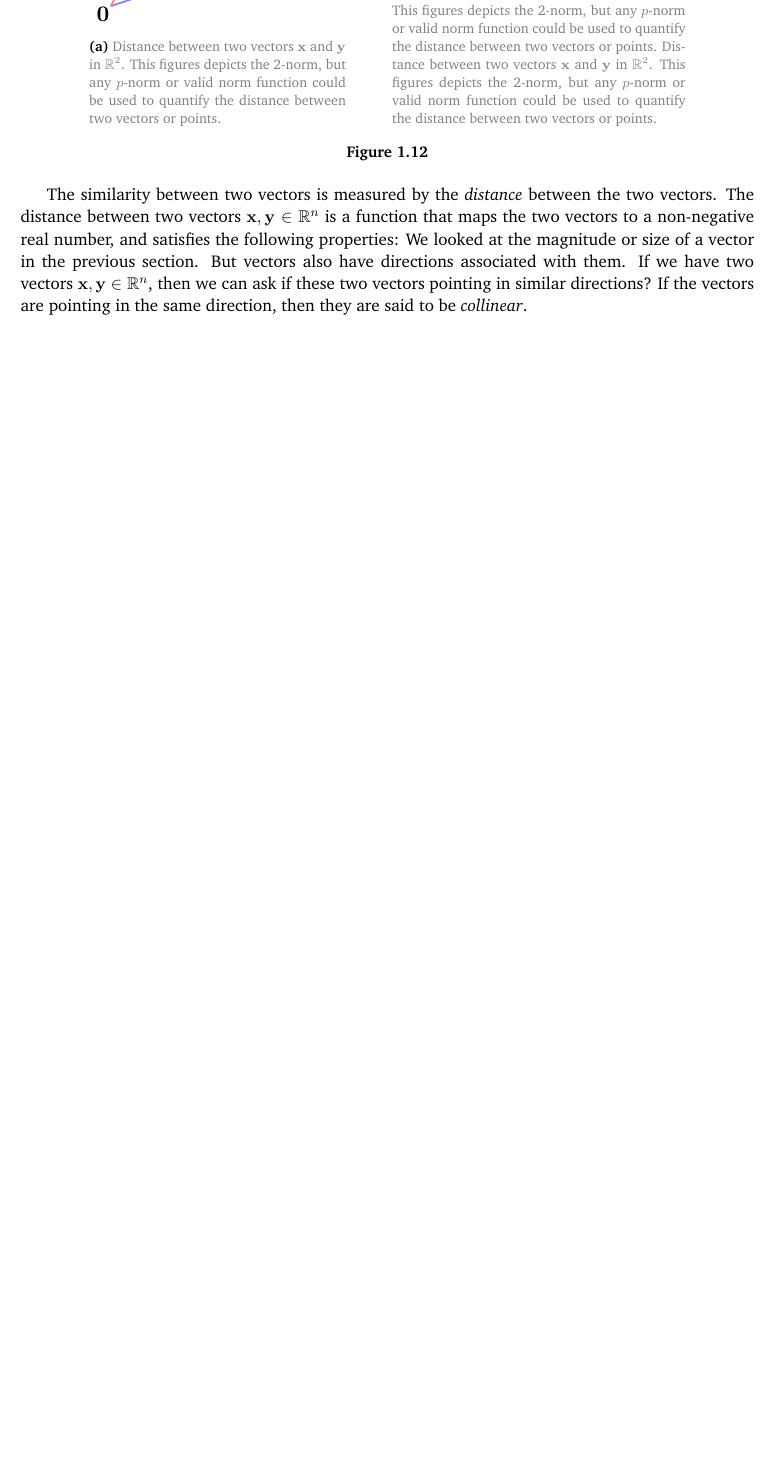
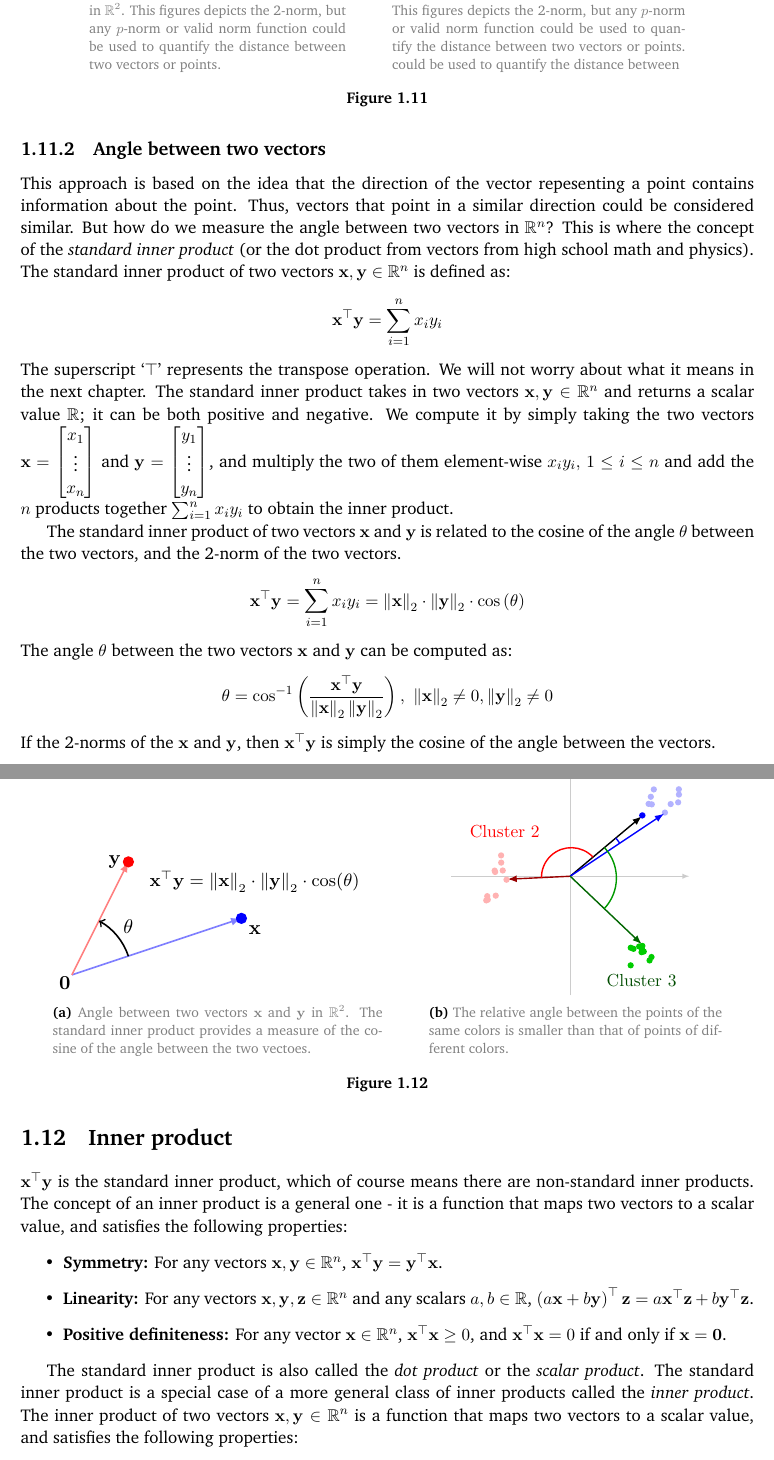
Before and after one commit to siva82kb/aladanotes, a LaTeX thesis (aladanotes.tex, which reads chapter/vectors.tex): part of page 21 of 28 before the commit and two parts of pages 21 and 22 of 28 after it, the two joined at a grey line, cut so that both start at the same text, the shorter picture padded with empty space. Compiled offline with pdfLaTeX.

Commit message:
Added section on measuring similarity between vectors.

```diff
--- a/chapter/vectors.tex
+++ b/chapter/vectors.tex
@@ -503,14 +496,53 @@ We could use any of the $p$ norms to compute this or come-up with a new norm dep
     \begin{subfigure}[b]{0.4\textwidth}
         \centering
         \includegraphics[width=0.85\linewidth]{figure/chapter01/cluster-dist.pdf}
-        \caption{Distance between two vectors $\mf{x}$ and $\mf{y}$ in $\mb{R}^2$. This figures depicts the 2-norm, but any $p$-norm or valid norm function could be used to quantify the distance between two vectors or points. Distance between two vectors $\mf{x}$ and $\mf{y}$ in $\mb{R}^2$. This figures depicts the 2-norm, but any $p$-norm or valid norm function could be used to quantify the distance between two vectors or points.}
-        \label{fig:dist2}
+        \caption{Distance between two vectors $\mf{x}$ and $\mf{y}$ in $\mb{R}^2$. This figures depicts the 2-norm, but any $p$-norm or valid norm function could be used to quantify the distance between two vectors or points.  could be used to quantify the distance between}
+        \label{fig:dist-clusters}
     \end{subfigure}
     \caption{}
 \end{figure}
 
-The similarity between two vectors is measured by the \textit{distance} between the two vectors. The distance between two vectors $\mf{x}, \mf{y} \in \mb{R}^n$ is a function that maps the two vectors to a non-negative real number, and satisfies the following properties:
-We looked at the magnitude or size of a vector in the previous section. But vectors also have directions associated with them. If we have two vectors $\mf{x}, \mf{y} \in \mb{R}^n$, then we can ask if these two vectors pointing in similar directions? If the vectors are pointing in the same direction, then they are said to be \textit{collinear}.
+\subsection{Angle between two vectors}
+This approach is based on the idea that the direction of the vector repesenting a point contains information about the point. Thus, vectors that point in a similar direction could be considered similar. But how do we measure the angle between two vectors in $\mb{R}^n$? This is where the concept of the \textit{standard inner product} (or the dot product from vectors from high school math and physics). The standard inner product of two vectors $\mf{x}, \mf{y} \in \mb{R}^n$ is defined as:
+\[ \mf{x}^\top\mf{y} = \sum_{i=1}^{n} x_i y_i \]
+The superscript `$\top$' represents the transpose operation. We will not worry about what it means in the next chapter. The standard inner product takes in two vectors $\mf{x}, \mf{y} \in \mb{R}^n$ and returns a scalar value $\mb{R}$; it can be both positive and negative. We compute it by simply taking the two vectors $\mf{x} = \bmxc x_1 \\ \vdots \\ x_n \emx$ and $\mf{y} = \bmxc y_1 \\ \vdots \\ y_n \emx$, and multiply the two of them element-wise $x_i y_i, \, 1 \leq i \leq n$ and add the $n$ products together $\sum_{i=1}^n x_i y_i$ to obtain the inner product.
+
+\begin{figure}[h]
+    \centering
+    \begin{subfigure}[b]{0.45\textwidth}
+        \includegraphics[width=0.95\linewidth]{figure/chapter01/angle-demo.pdf}
+        \caption{Angle between two vectors $\mf{x}$ and $\mf{y}$ in $\mb{R}^2$. The standard inner product provides a measure of the cosine of the angle between the two vectoes.}
+        \label{fig:angle1}
+    \end{subfigure}
+    \hspace{0.05\textwidth}
+    \begin{subfigure}[b]{0.4\textwidth}
+        \centering
+        \includegraphics[width=0.85\linewidth]{figure/chapter01/cluster-angle.pdf}
+        \caption{The relative angle between the points of the same colors is smaller than that of points of different colors.}
+        \label{fig:angle-clusters}
+    \end{subfigure}
+    \caption{}
+\end{figure}
+
+The standard inner product of two vectors $\mf{x}$ and $\mf{y}$ is related to the cosine of the angle $\theta$ between the two vectors, and the 2-norm of the two vectors.
+\[ \mf{x}^\top\mf{y} = \sum_{i=1}^n x_i y_i = \lV \mf{x} \rV_2 \cdot \lV \mf{y} \rV_2 \cdot \cos\pp{\theta} \]
+The angle $\theta$ between the two vectors $\mf{x}$ and $\mf{y}$ can be computed as:
+\[ \theta = \cos^{-1}\pp{\frac{\mf{x}^\top \mf{y}}{\lV \mf{x} \rV_2 \lV \mf{y} \rV_2}}, \,\, \lV \mf{x} \rV_2 \neq 0, \lV \mf{y} \rV_2 \neq 0 \]
+If the 2-norms of the $\mf{x}$ and $\mf{y}$, then $\mf{x}^\top\mf{y}$ is simply the cosine of the angle between the vectors.
+
+\section{Inner product}
+$\mf{x}^\top\mf{y}$ is the standard inner product, which of course means there are non-standard inner products. The concept of an inner product is a general one - it is a function that maps two vectors to a scalar value, and satisfies the following properties:
+\begin{itemize}
+    \item \textbf{Symmetry:} For any vectors $\mf{x}, \mf{y} \in \mb{R}^n$, $\mf{x}^\top\mf{y} = \mf{y}^\top\mf{x}$.
+    \item \textbf{Linearity:} For any vectors $\mf{x}, \mf{y}, \mf{z} \in \mb{R}^n$ and any scalars $a, b \in \mb{R}$, $\lp a\mf{x} + b\mf{y} \rp^\top\mf{z} = a\mf{x}^\top\mf{z} + b\mf{y}^\top\mf{z}$.
+    \item \textbf{Positive definiteness:} For any vector $\mf{x} \in \mb{R}^n$, $\mf{x}^\top\mf{x} \geq 0$, and $\mf{x}^\top\mf{x} = 0$ if and only if $\mf{x} = \mf{0}$.
+\end{itemize}
+
+
+The standard inner product is also called the \textit{dot product} or the \textit{scalar product}. The standard inner product is a special case of a more general class of inner products called the \textit{inner product}. The inner product of two vectors $\mf{x}, \mf{y} \in \mb{R}^n$ is a function that maps two vectors to a scalar value, and satisfies the following properties:
+
+
+
 % \section{Number theory}
 % Figure example
 % \begin{figure}[!ht]
```
Also changed, not shown: figure/chapter01/angle-demo.tex (added, +22 -0 lines), figure/chapter01/cluster-angle.tex (added, +58 -0 lines), aladanotes.pdf, figure/chapter01/angle-demo.pdf (added), figure/chapter01/cluster-angle.pdf (added), figure/chapter01/cluster-dist.pdf, figure/chapter01/dist-demo.pdf, chapter/vectors.tex (11 more changed lines), 1 other file.
